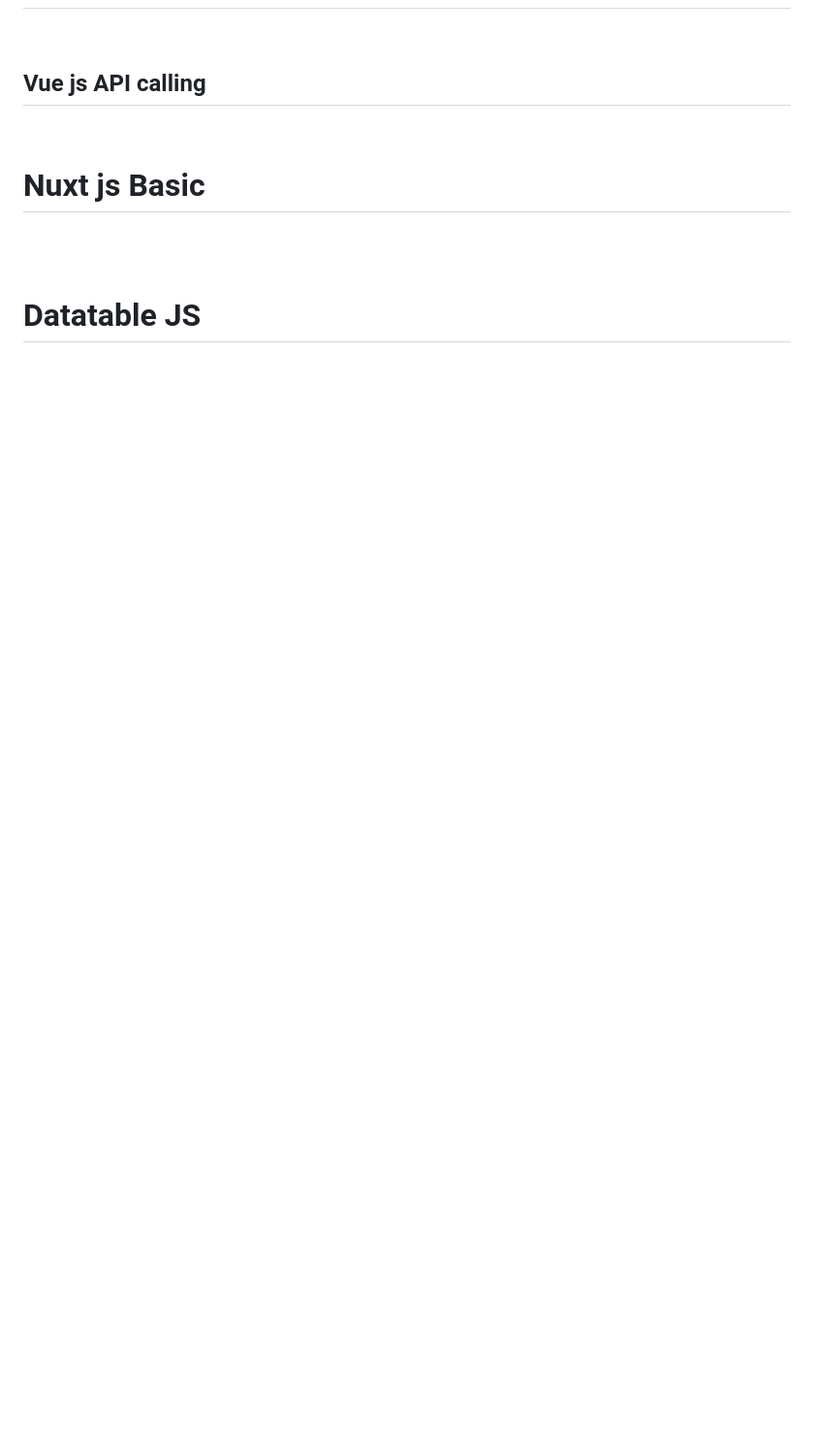
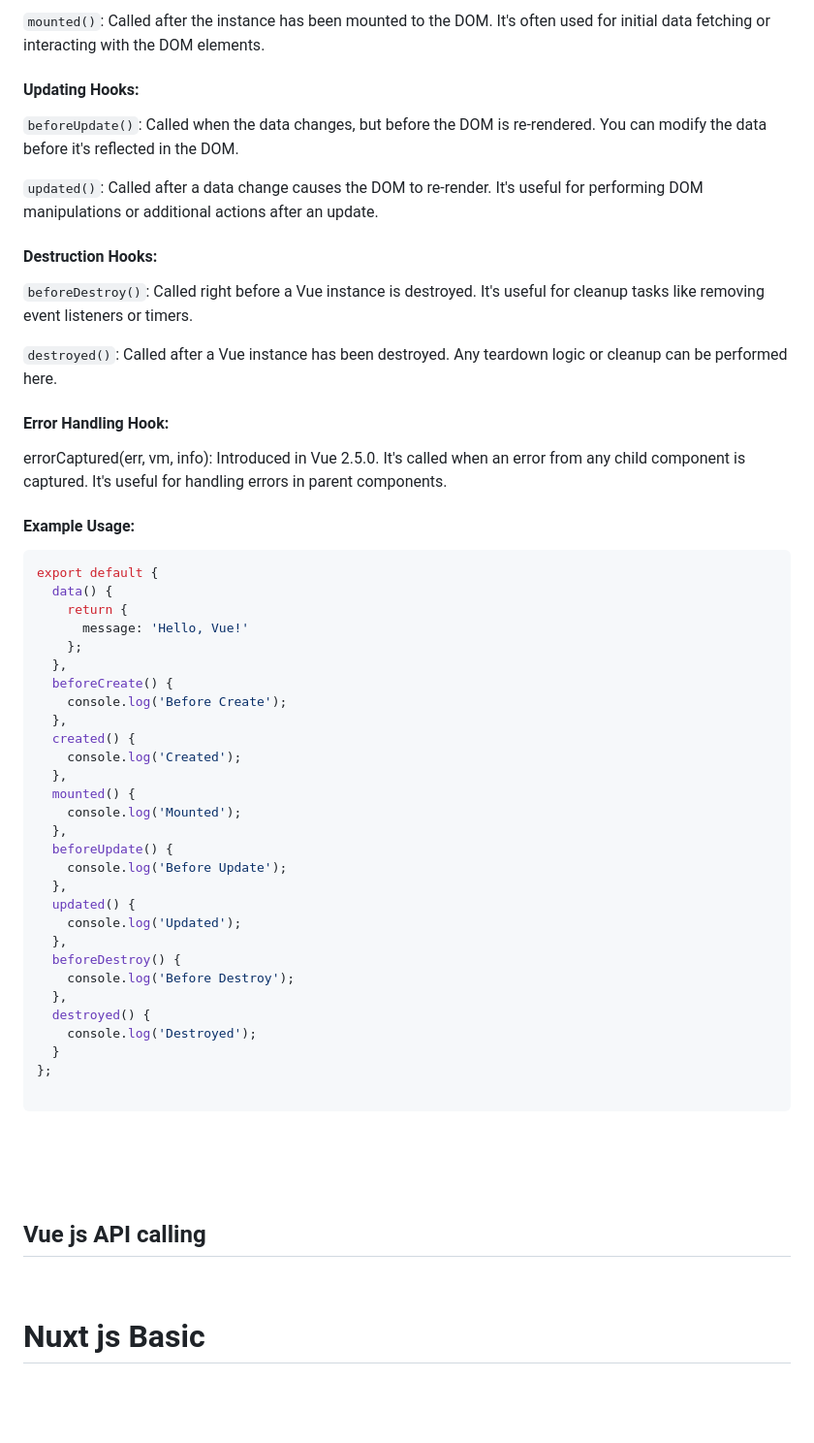
Before and after one commit to mushahadur/Task-From-ICT-Layer, a Markdown page: README.md, the part around the change printed below. Shown: that part at 97% size. Drawn GitHub-style; blank space fills up the shorter version.

Commit message:
vue LifeCycle

````diff
--- a/README.md
+++ b/README.md
@@ -1365,0 +1379,47 @@ This is a basic example of how to set up Vue Router and define routes within a V
+`mounted()`: Called after the instance has been mounted to the DOM. It's often used for initial data fetching or interacting with the DOM elements.
+
+#### Updating Hooks:
+`beforeUpdate()`: Called when the data changes, but before the DOM is re-rendered. You can modify the data before it's reflected in the DOM.
+
+`updated()`: Called after a data change causes the DOM to re-render. It's useful for performing DOM manipulations or additional actions after an update.
+
+#### Destruction Hooks:
+`beforeDestroy()`: Called right before a Vue instance is destroyed. It's useful for cleanup tasks like removing event listeners or timers.
+
+`destroyed()`: Called after a Vue instance has been destroyed. Any teardown logic or cleanup can be performed here.
+
+#### Error Handling Hook:
+errorCaptured(err, vm, info): Introduced in Vue 2.5.0. It's called when an error from any child component is captured. It's useful for handling errors in parent components.
+#### Example Usage:
+```javascript
+export default {
+  data() {
+    return {
+      message: 'Hello, Vue!'
+    };
+  },
+  beforeCreate() {
+    console.log('Before Create');
+  },
+  created() {
+    console.log('Created');
+  },
+  mounted() {
+    console.log('Mounted');
+  },
+  beforeUpdate() {
+    console.log('Before Update');
+  },
+  updated() {
+    console.log('Updated');
+  },
+  beforeDestroy() {
+    console.log('Before Destroy');
+  },
+  destroyed() {
+    console.log('Destroyed');
+  }
+};
+
+```
+
````
Also changed, not shown: other parts of README.md (+16 -2 lines), images/lifecycle.png (added).
